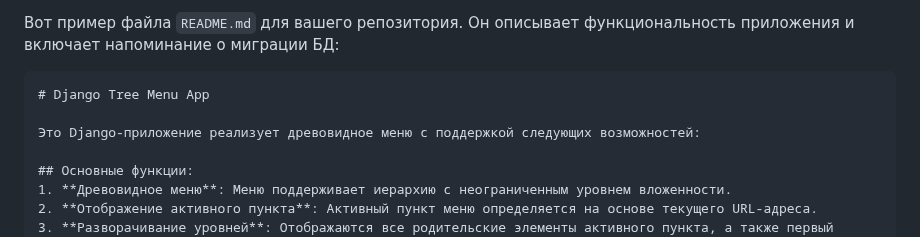
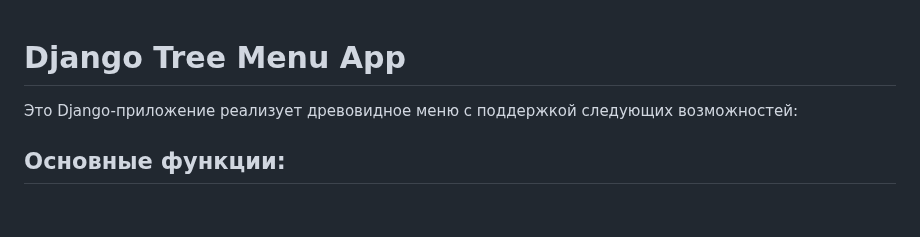
Before and after one commit to Leifr22/tree, a Markdown page: README.md, the part around one of its changes. Rendered like a GitHub page; blank space fills up the shorter version.

````diff
--- a/README.md
+++ b/README.md
@@ -1,6 +1,6 @@
-Вот пример файла `README.md` для вашего репозитория. Он описывает функциональность приложения и включает напоминание о миграции БД:
 
-```markdown
+
+
 # Django Tree Menu App
 
 Это Django-приложение реализует древовидное меню с поддержкой следующих возможностей:
````
Also changed, not shown: other parts of README.md (+1 -1 lines).
